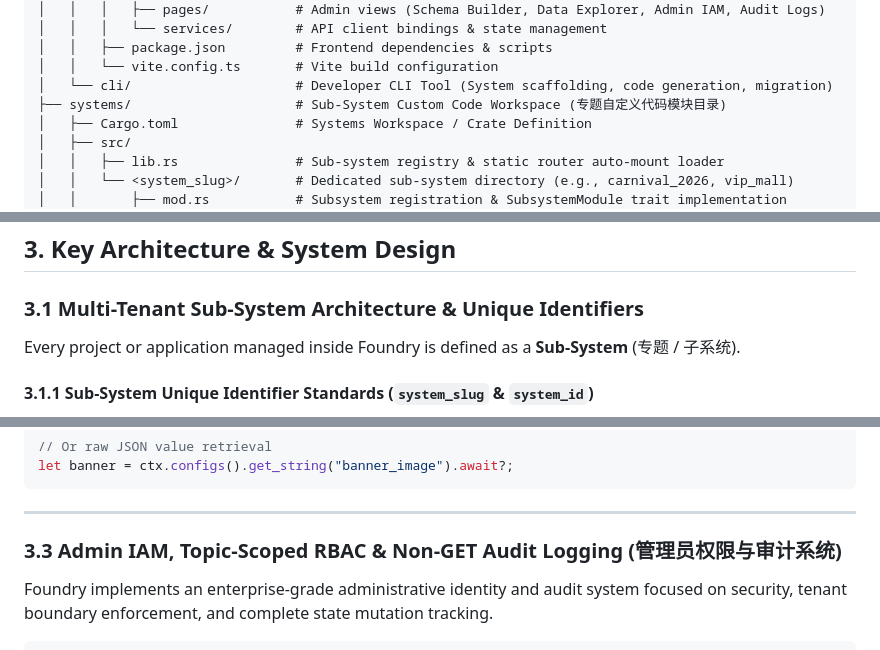
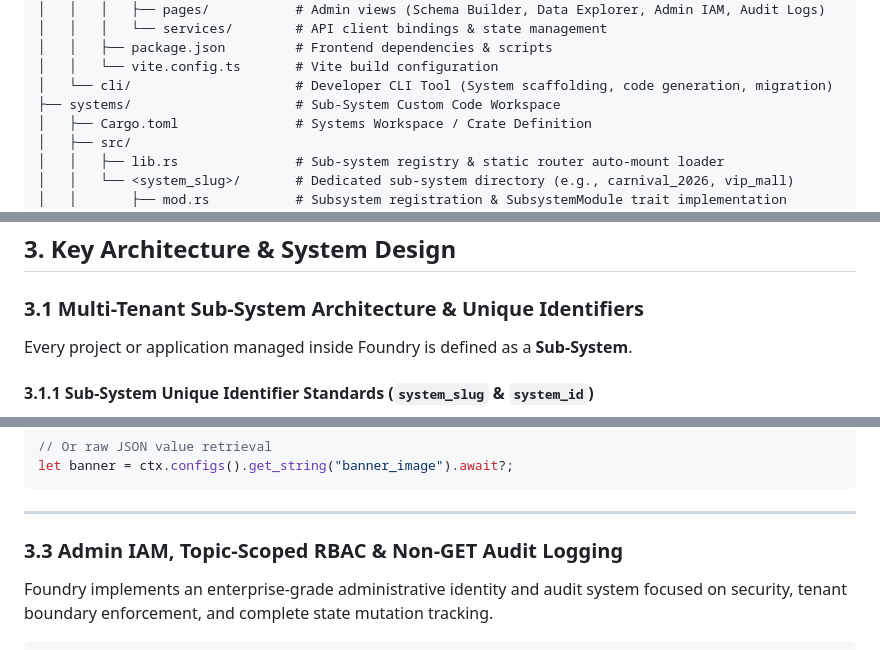
Before and after one commit to FoundKit/foundry, a Markdown page: docs/architecture.md, 3 parts joined by grey strips. GitHub-like rendering.

```diff
--- a/docs/architecture.md
+++ b/docs/architecture.md
@@ -91,7 +91,7 @@ foundry/                         # Monorepo Root
 │   │   ├── package.json         # Frontend dependencies & scripts
 │   │   └── vite.config.ts       # Vite build configuration
 │   └── cli/                     # Developer CLI Tool (System scaffolding, code generation, migration)
-├── systems/                     # Sub-System Custom Code Workspace (专题自定义代码模块目录)
+├── systems/                     # Sub-System Custom Code Workspace
 │   ├── Cargo.toml               # Systems Workspace / Crate Definition
 │   ├── src/
 │   │   ├── lib.rs               # Sub-system registry & static router auto-mount loader
@@ -122,7 +122,7 @@ foundry/                         # Monorepo Root
 ## 3. Key Architecture & System Design
 
 ### 3.1 Multi-Tenant Sub-System Architecture & Unique Identifiers
-Every project or application managed inside Foundry is defined as a **Sub-System** (专题 / 子系统).
+Every project or application managed inside Foundry is defined as a **Sub-System**.
 
 #### 3.1.1 Sub-System Unique Identifier Standards (`system_slug` & `system_id`)
 To ensure reliable multi-tenant isolation, automated route mounting, code organization, and cache scoping, each Sub-System is identified by two canonical keys:
@@ -299,7 +299,7 @@ let banner = ctx.configs().get_string("banner_image").await?;
 
 ---
 
-### 3.3 Admin IAM, Topic-Scoped RBAC & Non-GET Audit Logging (管理员权限与审计系统)
+### 3.3 Admin IAM, Topic-Scoped RBAC & Non-GET Audit Logging
 
 Foundry implements an enterprise-grade administrative identity and audit system focused on security, tenant boundary enforcement, and complete state mutation tracking.
 
```
Also changed, not shown: other parts of docs/architecture.md (+39 -39 lines), docs/todo.md (+3 -3 lines).
